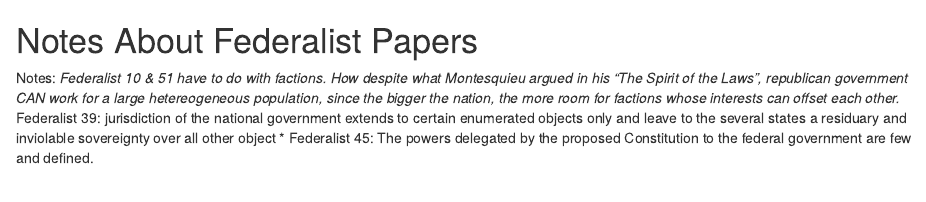
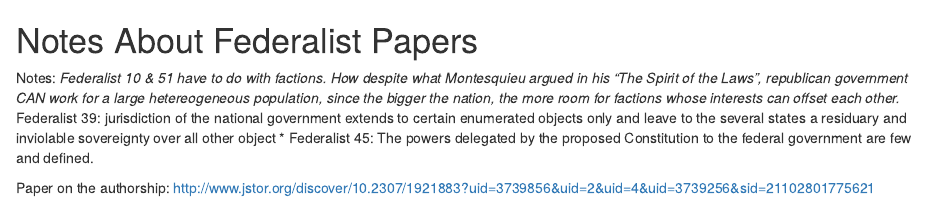
Before and after one commit to rudeboybert/Federalist, an R Markdown document (notes.Rmd): the page in a window 1100 px wide, from its top. Rendered offline with R 4.5, knitr and Pandoc, with nearby package versions.

Commit message:
updated notes

```diff
--- a/notes.Rmd
+++ b/notes.Rmd
@@ -6,3 +6,6 @@ Notes:
 *Federalist 39:  jurisdiction of the national government extends to certain enumerated objects only and leave to the several states a residuary and inviolable sovereignty over all other object
 * Federalist 45:  The powers delegated by the proposed Constitution to the federal government are
 few and defined.
+
+Paper on the authorship:
+http://www.jstor.org/discover/10.2307/1921883?uid=3739856&uid=2&uid=4&uid=3739256&sid=21102801775621
```
Also changed, not shown: 1 other file.
